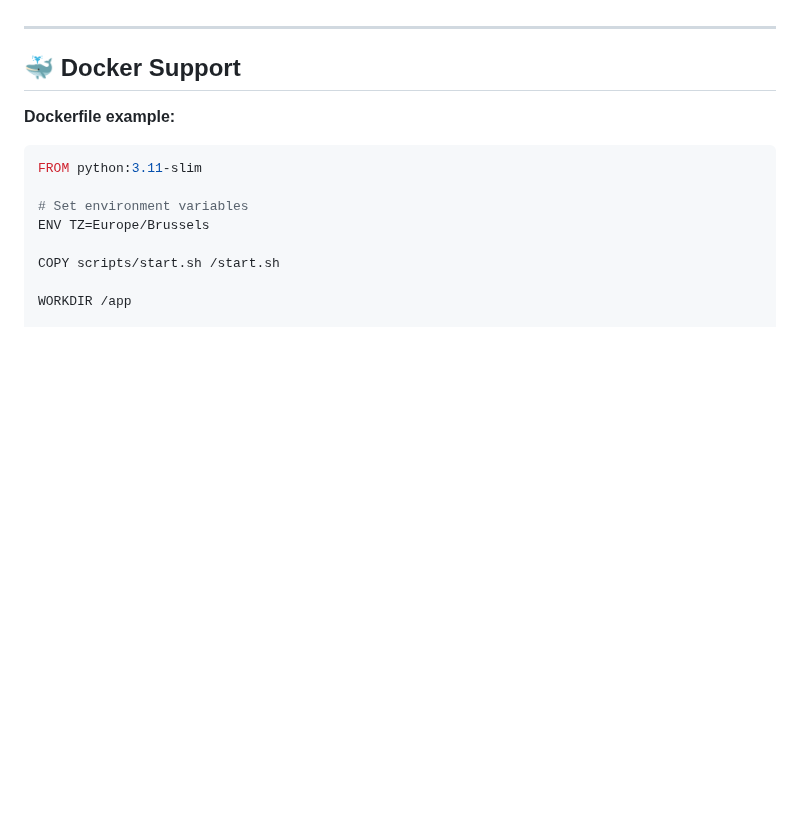
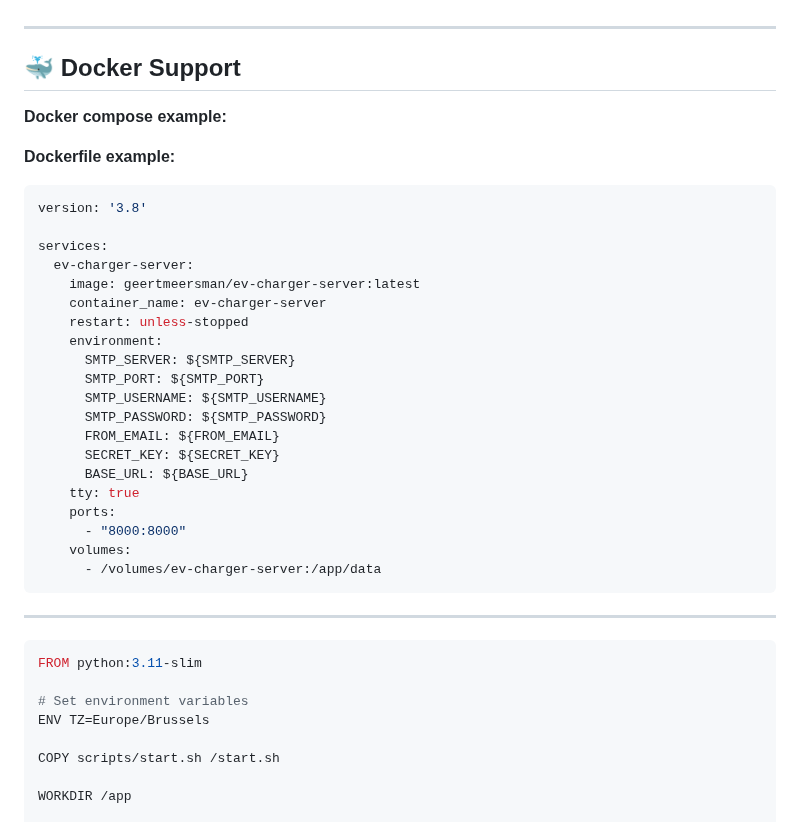
Before and after one commit to geertmeersman/ev-charger-server, a Markdown page: README.md, the part around the change. Rendered like a GitHub page; blank space fills up the shorter version.

Commit message:
docs: docker compose

````diff
--- a/README.md
+++ b/README.md
@@ -86,7 +86,34 @@
 
 ## 🐳 Docker Support
 
+**Docker compose example:**
+
 **Dockerfile example:**
+
+```yaml
+version: '3.8'
+
+services:
+  ev-charger-server:
+    image: geertmeersman/ev-charger-server:latest
+    container_name: ev-charger-server
+    restart: unless-stopped
+    environment:
+      SMTP_SERVER: ${SMTP_SERVER}
+      SMTP_PORT: ${SMTP_PORT}
+      SMTP_USERNAME: ${SMTP_USERNAME}
+      SMTP_PASSWORD: ${SMTP_PASSWORD}
+      FROM_EMAIL: ${FROM_EMAIL}
+      SECRET_KEY: ${SECRET_KEY}
+      BASE_URL: ${BASE_URL}
+    tty: true
+    ports:
+      - "8000:8000"
+    volumes:
+      - /volumes/ev-charger-server:/app/data
+```
+
+---
 
 ```dockerfile
 FROM python:3.11-slim
````
